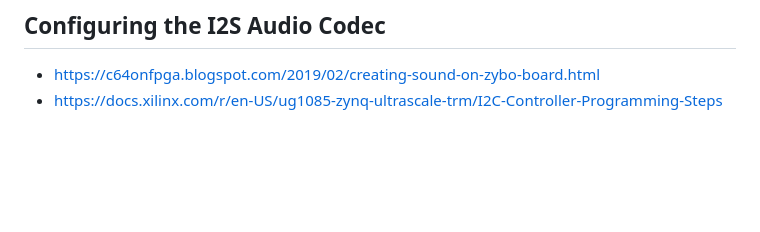
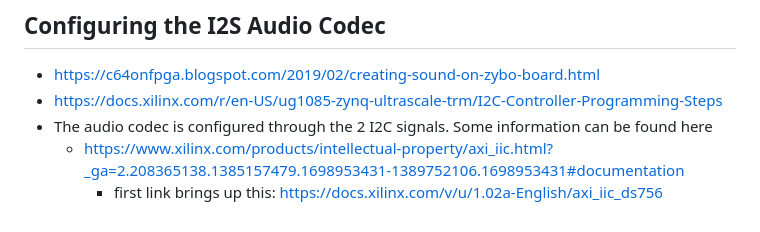
Before and after one commit to alex-florescu/CS351, a Markdown page: i2s.md, the part around the change. GitHub-like rendering; blank space fills up the shorter version.

```diff
--- a/i2s.md
+++ b/i2s.md
@@ -59,3 +59,6 @@ A demo project that uses the Zybo Z7 audio codec in a bare-metal application can
 ## Configuring the I2S Audio Codec
 * https://c64onfpga.blogspot.com/2019/02/creating-sound-on-zybo-board.html
 * https://docs.xilinx.com/r/en-US/ug1085-zynq-ultrascale-trm/I2C-Controller-Programming-Steps
+* The audio codec is configured through the 2 I2C signals. Some information can be found here
+  * https://www.xilinx.com/products/intellectual-property/axi_iic.html?_ga=2.208365138.1385157479.1698953431-1389752106.1698953431#documentation
+    - first link brings up this: https://docs.xilinx.com/v/u/1.02a-English/axi_iic_ds756
```
